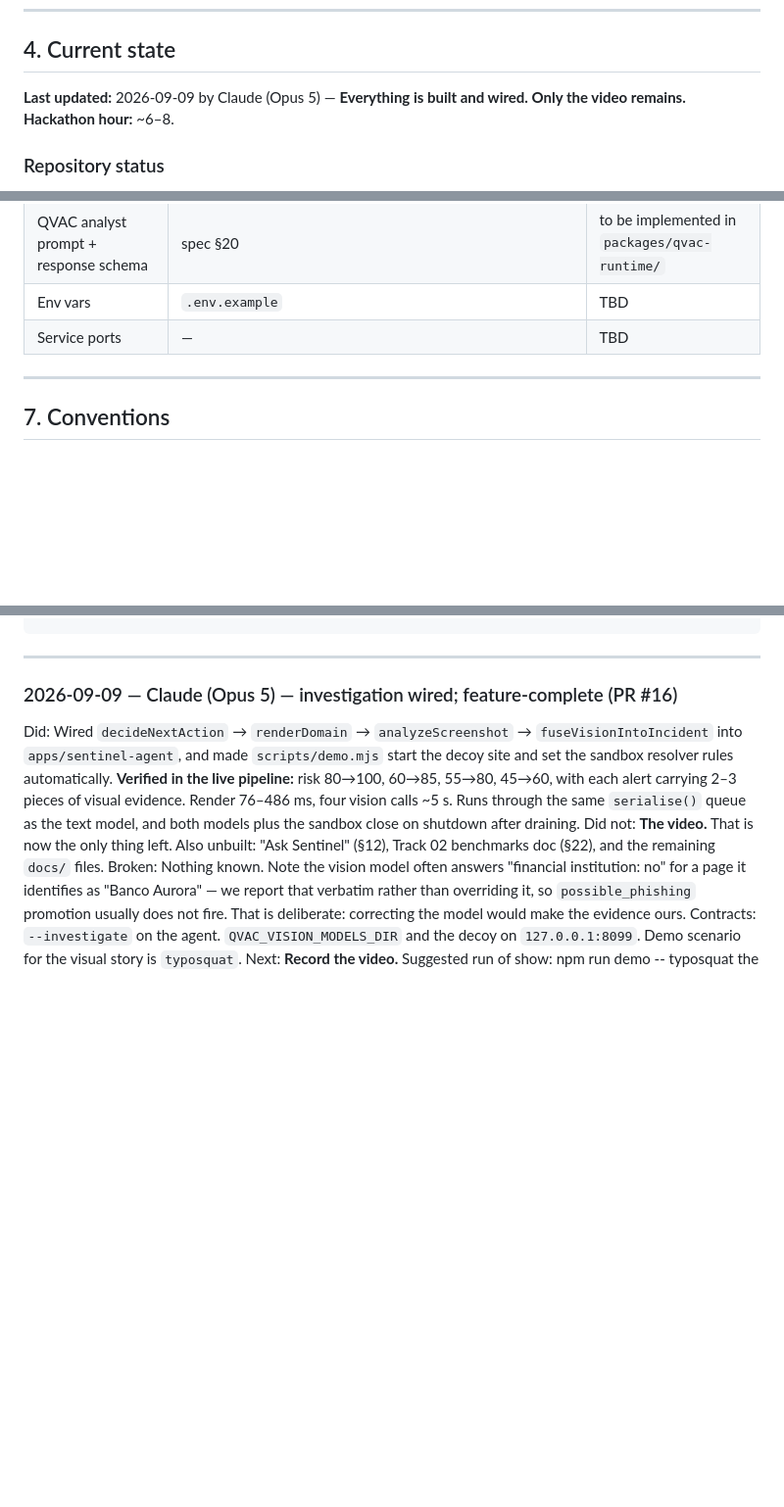
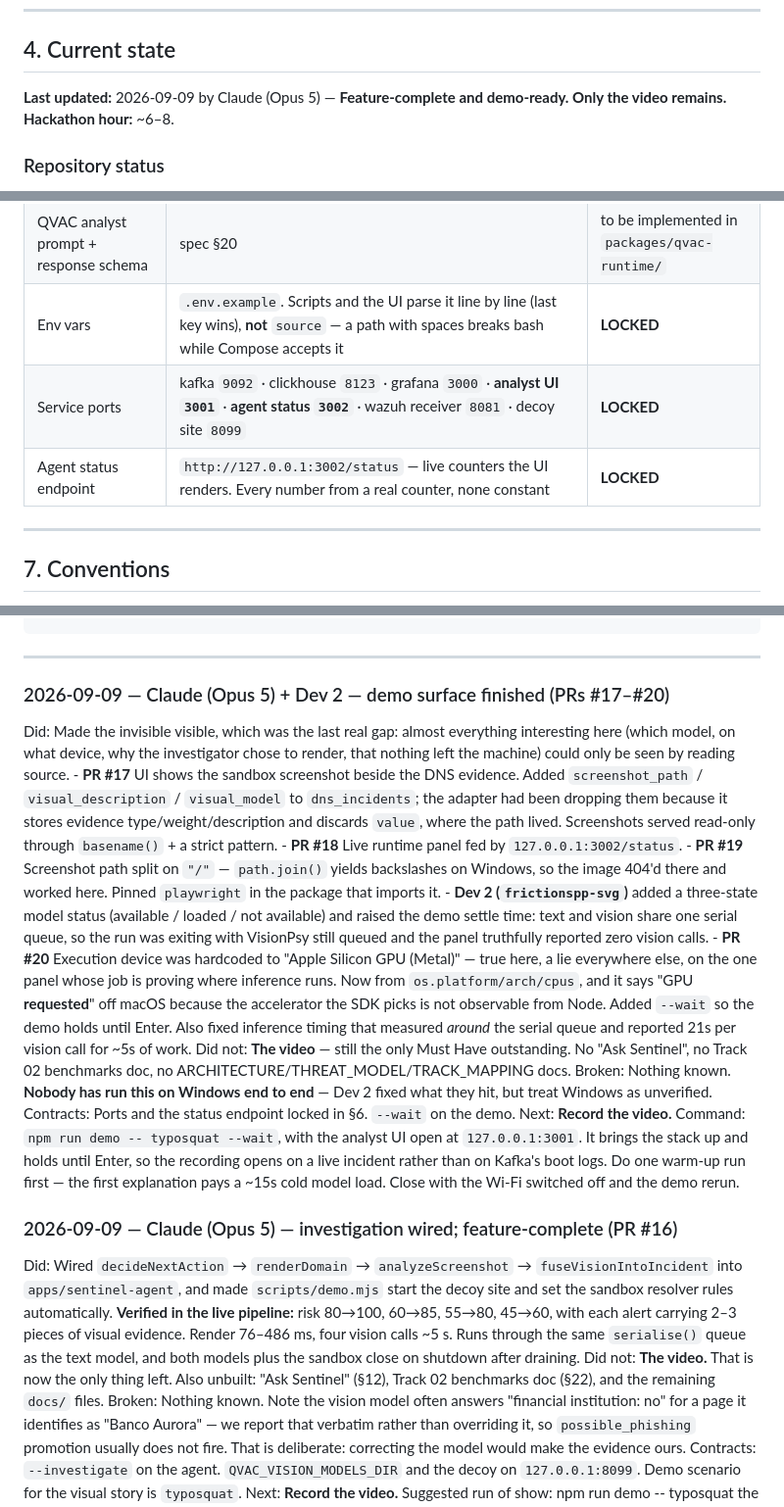
Before and after one commit to Silentarcherjr/racs-intelligence, a Markdown page: AGENTS.md, 3 parts joined by grey strips. Shown at 98% size. GitHub-like rendering; blank space fills up the shorter version.

Commit message:
docs: record the demo-surface work and lock the port map
Co-Authored-By: Claude Opus 5 <noreply@anthropic.com>
Claude-Session: https://claude.ai/code/session_01DWcXFJ5oVjh767yYep8cdA

````diff
--- a/AGENTS.md
+++ b/AGENTS.md
@@ -110,7 +110,7 @@ Useful spec sections (do not re-read the whole file):
 
 ## 4. Current state
 
-**Last updated:** 2026-09-09 by Claude (Opus 5) — **Everything is built and wired. Only the video remains.**
+**Last updated:** 2026-09-09 by Claude (Opus 5) — **Feature-complete and demo-ready. Only the video remains.**
 **Hackathon hour:** ~6–8.
 
 ### Repository status
@@ -253,8 +253,9 @@ Canonical TypeScript types (`DnsEvent`, `ThreatEvidence`, `Incident`, `QoeWindow
 | Model weights location | Env var `QVAC_MODELS_DIR` (not yet implemented). Weights are **never** committed — `.gitignore` blocks `models/` and `*.gguf` | TBD |
 | Hardware of record | Apple M1 Max, 32 GB (README §33 item 8) | recorded |
 | QVAC analyst prompt + response schema | spec §20 | to be implemented in `packages/qvac-runtime/` |
-| Env vars | `.env.example` | TBD |
-| Service ports | — | TBD |
+| Env vars | `.env.example`. Scripts and the UI parse it line by line (last key wins), **not** `source` — a path with spaces breaks bash while Compose accepts it | **LOCKED** |
+| Service ports | kafka `9092` · clickhouse `8123` · grafana `3000` · **analyst UI `3001`** · **agent status `3002`** · wazuh receiver `8081` · decoy site `8099` | **LOCKED** |
+| Agent status endpoint | `http://127.0.0.1:3002/status` — live counters the UI renders. Every number from a real counter, none constant | **LOCKED** |
 
 ---
 
@@ -378,6 +379,41 @@ Next:       (the single most useful next action for whoever picks this up)
 ```
 
 ---
+
+### 2026-09-09 — Claude (Opus 5) + Dev 2 — demo surface finished (PRs #17–#20)
+Did:        Made the invisible visible, which was the last real gap: almost everything
+            interesting here (which model, on what device, why the investigator chose to
+            render, that nothing left the machine) could only be seen by reading source.
+            - **PR #17** UI shows the sandbox screenshot beside the DNS evidence. Added
+              `screenshot_path` / `visual_description` / `visual_model` to `dns_incidents`;
+              the adapter had been dropping them because it stores evidence
+              type/weight/description and discards `value`, where the path lived.
+              Screenshots served read-only through `basename()` + a strict pattern.
+            - **PR #18** Live runtime panel fed by `127.0.0.1:3002/status`.
+            - **PR #19** Screenshot path split on `"/"` — `path.join()` yields backslashes
+              on Windows, so the image 404'd there and worked here. Pinned `playwright`
+              in the package that imports it.
+            - **Dev 2 (`frictionspp-svg`)** added a three-state model status
+              (available / loaded / not available) and raised the demo settle time:
+              text and vision share one serial queue, so the run was exiting with
+              VisionPsy still queued and the panel truthfully reported zero vision calls.
+            - **PR #20** Execution device was hardcoded to "Apple Silicon GPU (Metal)" —
+              true here, a lie everywhere else, on the one panel whose job is proving
+              where inference runs. Now from `os.platform/arch/cpus`, and it says "GPU
+              **requested**" off macOS because the accelerator the SDK picks is not
+              observable from Node. Added `--wait` so the demo holds until Enter.
+            Also fixed inference timing that measured *around* the serial queue and
+            reported 21s per vision call for ~5s of work.
+Did not:    **The video** — still the only Must Have outstanding. No "Ask Sentinel",
+            no Track 02 benchmarks doc, no ARCHITECTURE/THREAT_MODEL/TRACK_MAPPING docs.
+Broken:     Nothing known. **Nobody has run this on Windows end to end** — Dev 2 fixed
+            what they hit, but treat Windows as unverified.
+Contracts:  Ports and the status endpoint locked in §6. `--wait` on the demo.
+Next:       **Record the video.** Command: `npm run demo -- typosquat --wait`, with the
+            analyst UI open at `127.0.0.1:3001`. It brings the stack up and holds until
+            Enter, so the recording opens on a live incident rather than on Kafka's boot
+            logs. Do one warm-up run first — the first explanation pays a ~15s cold model
+            load. Close with the Wi-Fi switched off and the demo rerun.
 
 ### 2026-09-09 — Claude (Opus 5) — investigation wired; feature-complete (PR #16)
 Did:        Wired `decideNextAction` → `renderDomain` → `analyzeScreenshot` →
````
Also changed, not shown: other parts of AGENTS.md (+1 -1 lines).
